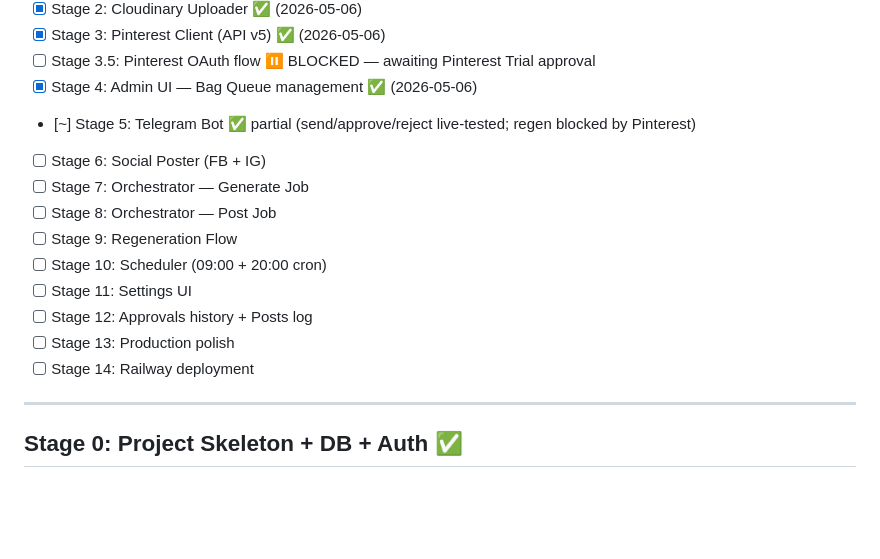
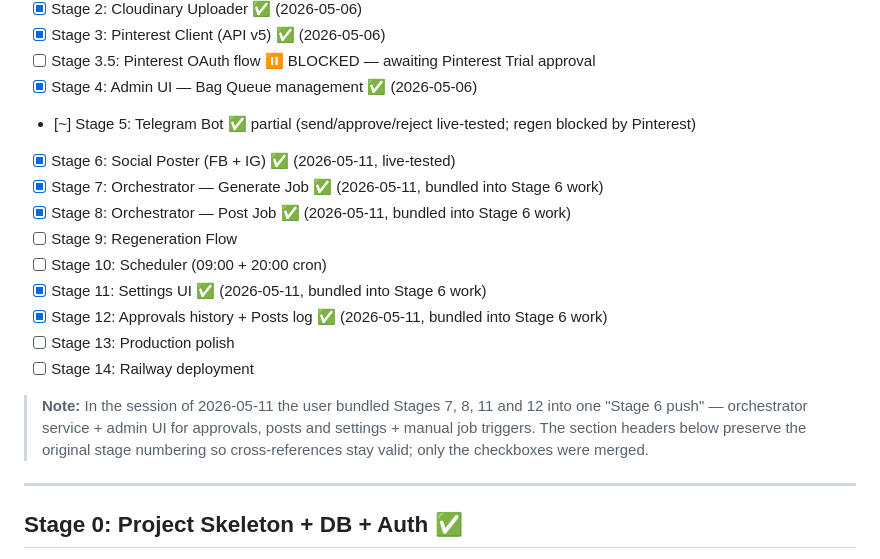
Before and after one commit to ketikh/pinterest-agent, a Markdown page: PLAN.md, the part around the change. GitHub-like rendering; blank space fills up the shorter version.

Commit message:
chore: mark Stages 6, 7, 8, 11, 12 as done in PLAN.md
Stage 6 (social poster) was completed earlier this session and live-tested
on FB+IG. Stages 7 (generate orchestrator), 8 (post orchestrator),
11 (Settings UI) and 12 (Approvals + Posts history) were bundled into one
push and shipped in the four preceding commits. Section headers keep
their original numbering so older cross-references and ADRs stay valid.

Co-Authored-By: Claude Sonnet 4.6 <noreply@anthropic.com>

```diff
--- a/PLAN.md
+++ b/PLAN.md
@@ -10,15 +10,20 @@
 - [ ] Stage 3.5: Pinterest OAuth flow ⏸️ BLOCKED — awaiting Pinterest Trial approval
 - [x] Stage 4: Admin UI — Bag Queue management ✅ (2026-05-06)
 - [~] Stage 5: Telegram Bot ✅ partial (send/approve/reject live-tested; regen blocked by Pinterest)
-- [ ] Stage 6: Social Poster (FB + IG)
-- [ ] Stage 7: Orchestrator — Generate Job
-- [ ] Stage 8: Orchestrator — Post Job
+- [x] Stage 6: Social Poster (FB + IG) ✅ (2026-05-11, live-tested)
+- [x] Stage 7: Orchestrator — Generate Job ✅ (2026-05-11, bundled into Stage 6 work)
+- [x] Stage 8: Orchestrator — Post Job ✅ (2026-05-11, bundled into Stage 6 work)
 - [ ] Stage 9: Regeneration Flow
 - [ ] Stage 10: Scheduler (09:00 + 20:00 cron)
-- [ ] Stage 11: Settings UI
-- [ ] Stage 12: Approvals history + Posts log
+- [x] Stage 11: Settings UI ✅ (2026-05-11, bundled into Stage 6 work)
+- [x] Stage 12: Approvals history + Posts log ✅ (2026-05-11, bundled into Stage 6 work)
 - [ ] Stage 13: Production polish
 - [ ] Stage 14: Railway deployment
+
+> **Note:** In the session of 2026-05-11 the user bundled Stages 7, 8, 11 and 12 into
+> one "Stage 6 push" — orchestrator service + admin UI for approvals, posts and
+> settings + manual job triggers. The section headers below preserve the original
+> stage numbering so cross-references stay valid; only the checkboxes were merged.
 
 ---
 
```
